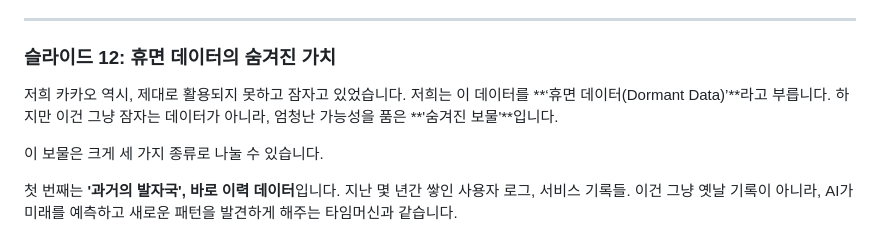
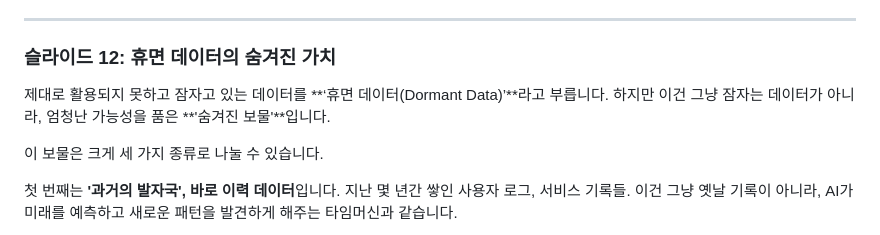
Before and after one commit to revfactory/ainative-slide, a Markdown page: script.md, the part around the change. Drawn GitHub-style.

```diff
--- a/script.md
+++ b/script.md
@@ -145,7 +145,7 @@ AI 네이티브로 변모한다는 것은, 이처럼 AI가 우리 비즈니스
 
 ### **슬라이드 12: 휴면 데이터의 숨겨진 가치**
 
-저희 카카오 역시, 제대로 활용되지 못하고 잠자고 있었습니다. 저희는 이 데이터를 **‘휴면 데이터(Dormant Data)’**라고 부릅니다. 하지만 이건 그냥 잠자는 데이터가 아니라, 엄청난 가능성을 품은 **'숨겨진 보물'**입니다.
+제대로 활용되지 못하고 잠자고 있는 데이터를 **‘휴면 데이터(Dormant Data)’**라고 부릅니다. 하지만 이건 그냥 잠자는 데이터가 아니라, 엄청난 가능성을 품은 **'숨겨진 보물'**입니다.
 
 이 보물은 크게 세 가지 종류로 나눌 수 있습니다.
 
```
